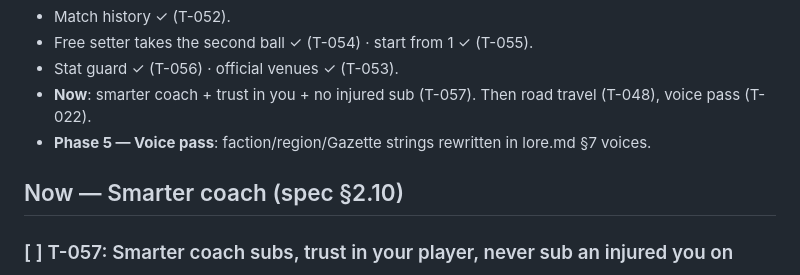
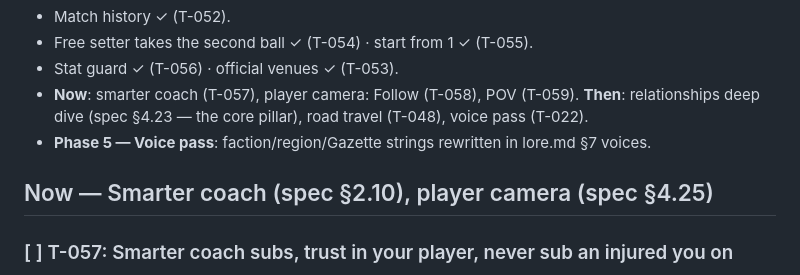
Before and after one commit to glairlyyy/spiker, a Markdown page: tasks.md, the part around one of its changes. Drawn GitHub-style.

```diff
--- a/tasks.md
+++ b/tasks.md
@@ -40,10 +40,10 @@ Result:
 - Match history ✓ (T-052).
 - Free setter takes the second ball ✓ (T-054) · start from 1 ✓ (T-055).
 - Stat guard ✓ (T-056) · official venues ✓ (T-053).
-- **Now**: smarter coach + trust in you + no injured sub (T-057). Then road travel (T-048), voice pass (T-022).
+- **Now**: smarter coach (T-057), player camera: Follow (T-058), POV (T-059). **Then**: relationships deep dive (spec §4.23 — the core pillar), road travel (T-048), voice pass (T-022).
 - **Phase 5 — Voice pass**: faction/region/Gazette strings rewritten in lore.md §7 voices.
 
-## Now — Smarter coach (spec §2.10)
+## Now — Smarter coach (spec §2.10), player camera (spec §4.25)
 
 ### [ ] T-057: Smarter coach subs, trust in your player, never sub an injured you on
 Spec: §2.10, §4.15          Goldens: update (high-IQ coaches skip subs that make the team worse)          Save: no change
```
Also changed, not shown: other parts of tasks.md (+50 -0 lines), spec.md (+2 -2 lines).
